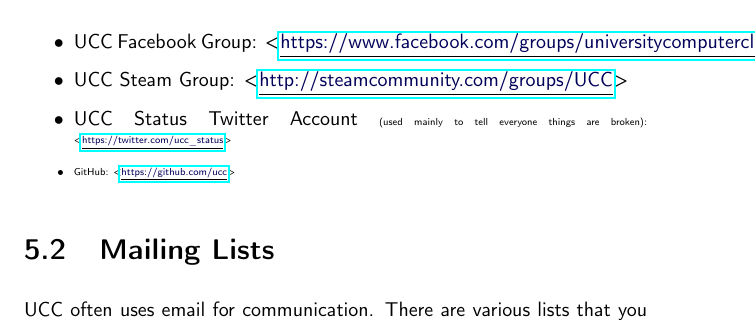
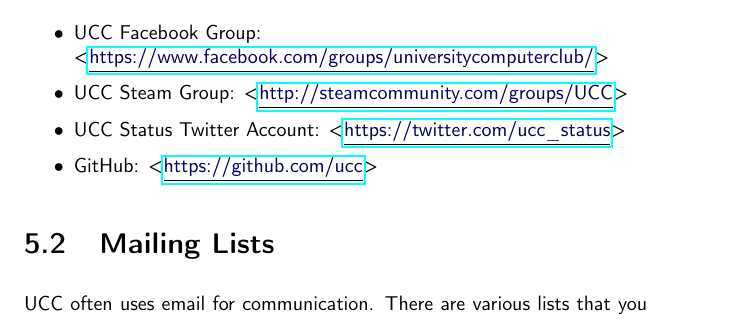
Before and after one commit to UniversityComputerClub/FresherGuide, a LaTeX thesis (fresher_guide.tex, which reads chapters/Communications.tex): part of page 13 of 15 before the commit and part of page 11 of 13 after it, cut so that both start at the same text. Compiled offline with pdfLaTeX.

Commit message:
Save more space, fix Communications
- Don't need tableofcontents
- Don't need snark about twitter (also \tiny{} broke things)

```diff
--- a/chapters/Communications.tex
+++ b/chapters/Communications.tex
@@ -21,9 +21,9 @@
 Dragging itself kicking and screaming into the 21st Century, UCC has managed to set up a social media presence in something called the "cloud".
 
 \begin{itemize}
-\item UCC Facebook Group: \url{https://www.facebook.com/groups/universitycomputerclub/}
+\item UCC Facebook Group:  \\ \noindent \url{https://www.facebook.com/groups/universitycomputerclub/}
 \item UCC Steam Group: \url{http://steamcommunity.com/groups/UCC}
-\item UCC Status Twitter Account \tiny{(used mainly to tell everyone things are broken)}: \url{https://twitter.com/ucc_status}
+\item UCC Status Twitter Account: \url{https://twitter.com/ucc_status}
 \item GitHub: \url{https://github.com/ucc}
 
 \end{itemize}
```
Also changed, not shown: fresher_guide.tex (+2 -2 lines), fresher_guide.pdf.
